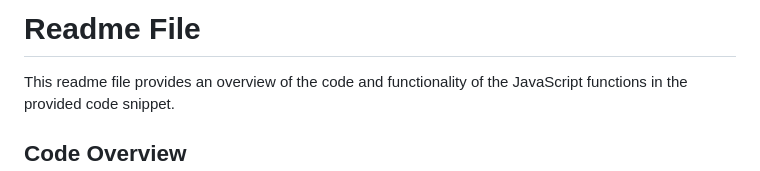
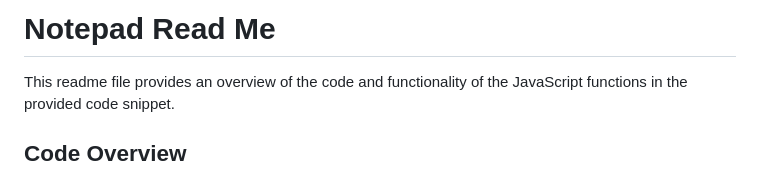
Before and after one commit to hasnainraza1212/notepad, a Markdown page: README.md, the part around the change. Drawn GitHub-style.

```diff
--- a/README.md
+++ b/README.md
@@ -1,4 +1,4 @@
-# Readme File
+# Notepad Read Me
 
 This readme file provides an overview of the code and functionality of the JavaScript functions in the provided code snippet.
 
```
